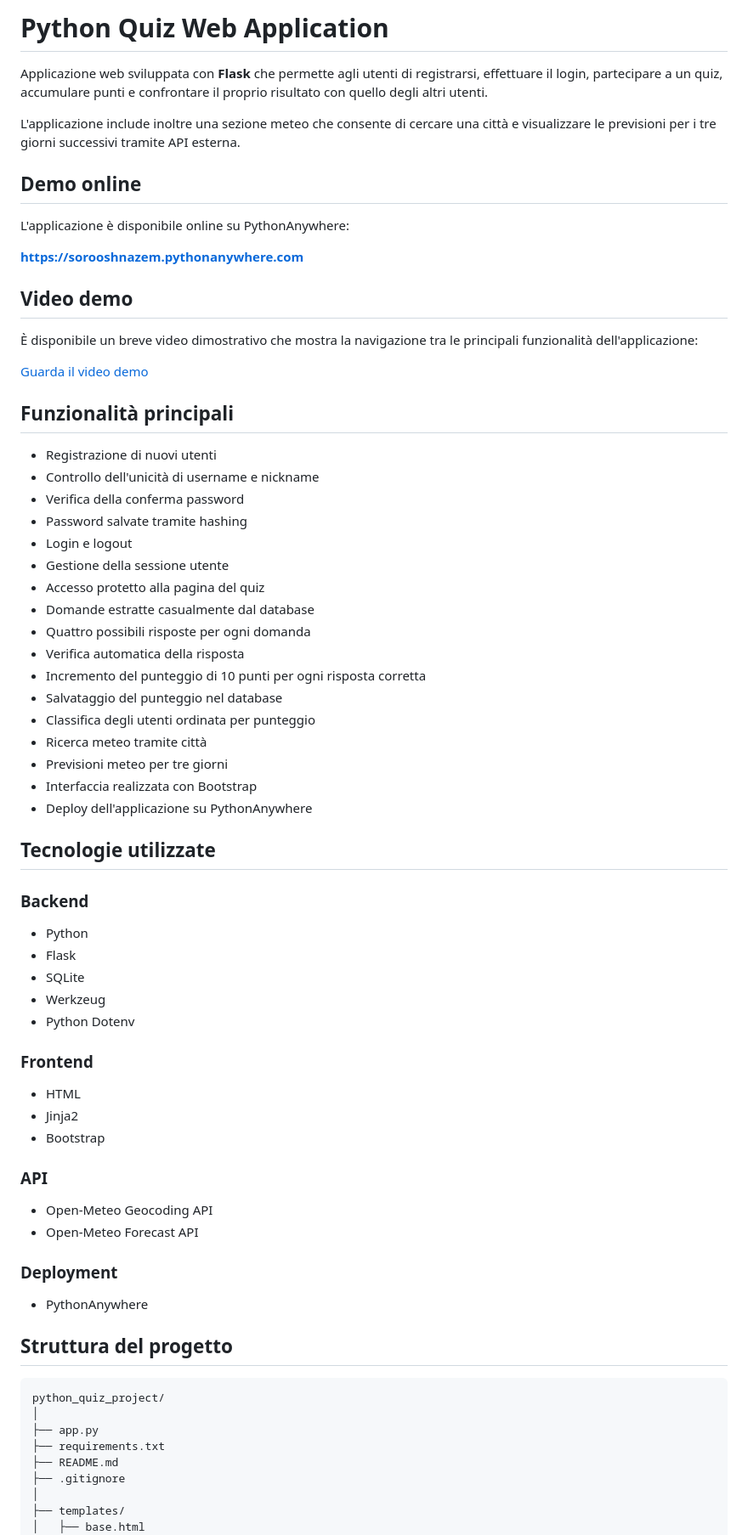
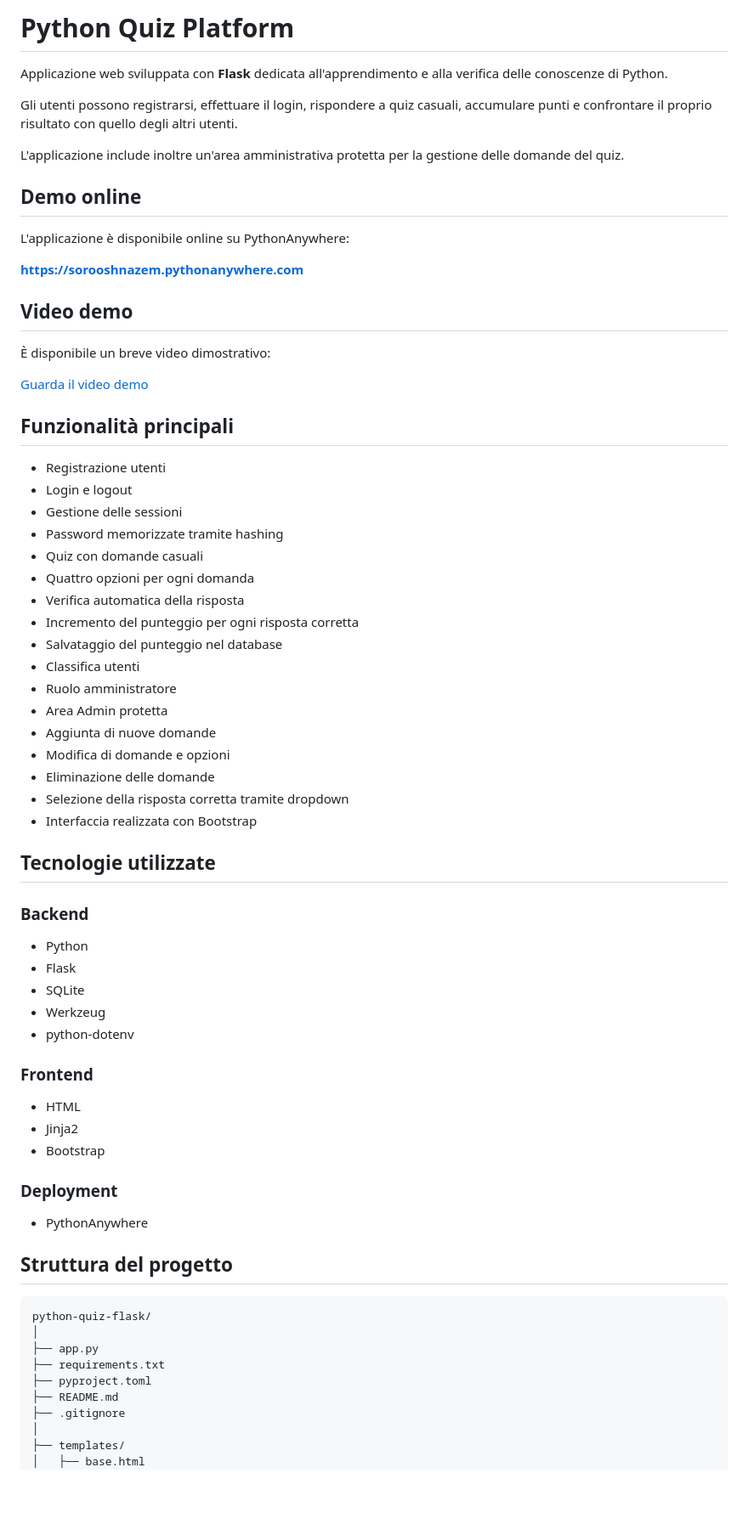
Before and after one commit to sorooshnazem/python-quiz-flask, a Markdown page: README.md, the part around one of its changes. Shown at 85% size. Rendered like a GitHub page; blank space fills up the shorter version.

Commit message:
Update README for admin quiz platform

````diff
--- a/README.md
+++ b/README.md
@@ -1,8 +1,10 @@
-# Python Quiz Web Application
+# Python Quiz Platform
 
-Applicazione web sviluppata con **Flask** che permette agli utenti di registrarsi, effettuare il login, partecipare a un quiz, accumulare punti e confrontare il proprio risultato con quello degli altri utenti.
+Applicazione web sviluppata con **Flask** dedicata all'apprendimento e alla verifica delle conoscenze di Python.
 
-L'applicazione include inoltre una sezione meteo che consente di cercare una città e visualizzare le previsioni per i tre giorni successivi tramite API esterna.
+Gli utenti possono registrarsi, effettuare il login, rispondere a quiz casuali, accumulare punti e confrontare il proprio risultato con quello degli altri utenti.
+
+L'applicazione include inoltre un'area amministrativa protetta per la gestione delle domande del quiz.
 
 ## Demo online
 
@@ -12,29 +14,29 @@ L'applicazione è disponibile online su PythonAnywhere:
 
 ## Video demo
 
-È disponibile un breve video dimostrativo che mostra la navigazione tra le principali funzionalità dell'applicazione:
+È disponibile un breve video dimostrativo:
 
 [Guarda il video demo](docs/demo.mp4)
 
 ## Funzionalità principali
 
-* Registrazione di nuovi utenti
-* Controllo dell'unicità di username e nickname
-* Verifica della conferma password
-* Password salvate tramite hashing
+* Registrazione utenti
 * Login e logout
-* Gestione della sessione utente
-* Accesso protetto alla pagina del quiz
-* Domande estratte casualmente dal database
-* Quattro possibili risposte per ogni domanda
+* Gestione delle sessioni
+* Password memorizzate tramite hashing
+* Quiz con domande casuali
+* Quattro opzioni per ogni domanda
 * Verifica automatica della risposta
-* Incremento del punteggio di 10 punti per ogni risposta corretta
+* Incremento del punteggio per ogni risposta corretta
 * Salvataggio del punteggio nel database
-* Classifica degli utenti ordinata per punteggio
-* Ricerca meteo tramite città
-* Previsioni meteo per tre giorni
+* Classifica utenti
+* Ruolo amministratore
+* Area Admin protetta
+* Aggiunta di nuove domande
+* Modifica di domande e opzioni
+* Eliminazione delle domande
+* Selezione della risposta corretta tramite dropdown
 * Interfaccia realizzata con Bootstrap
-* Deploy dell'applicazione su PythonAnywhere
 
 ## Tecnologie utilizzate
 
@@ -44,18 +46,13 @@ L'applicazione è disponibile online su PythonAnywhere:
 * Flask
 * SQLite
 * Werkzeug
-* Python Dotenv
+* python-dotenv
 
 ### Frontend
 
 * HTML
 * Jinja2
 * Bootstrap
-
-### API
-
-* Open-Meteo Geocoding API
-* Open-Meteo Forecast API
 
 ### Deployment
 
@@ -64,10 +61,11 @@ L'applicazione è disponibile online su PythonAnywhere:
 ## Struttura del progetto
 
 ```text
-python_quiz_project/
+python-quiz-flask/
 │
 ├── app.py
 ├── requirements.txt
+├── pyproject.toml
 ├── README.md
 ├── .gitignore
 │
````
Also changed, not shown: other parts of README.md (+57 -37 lines).
